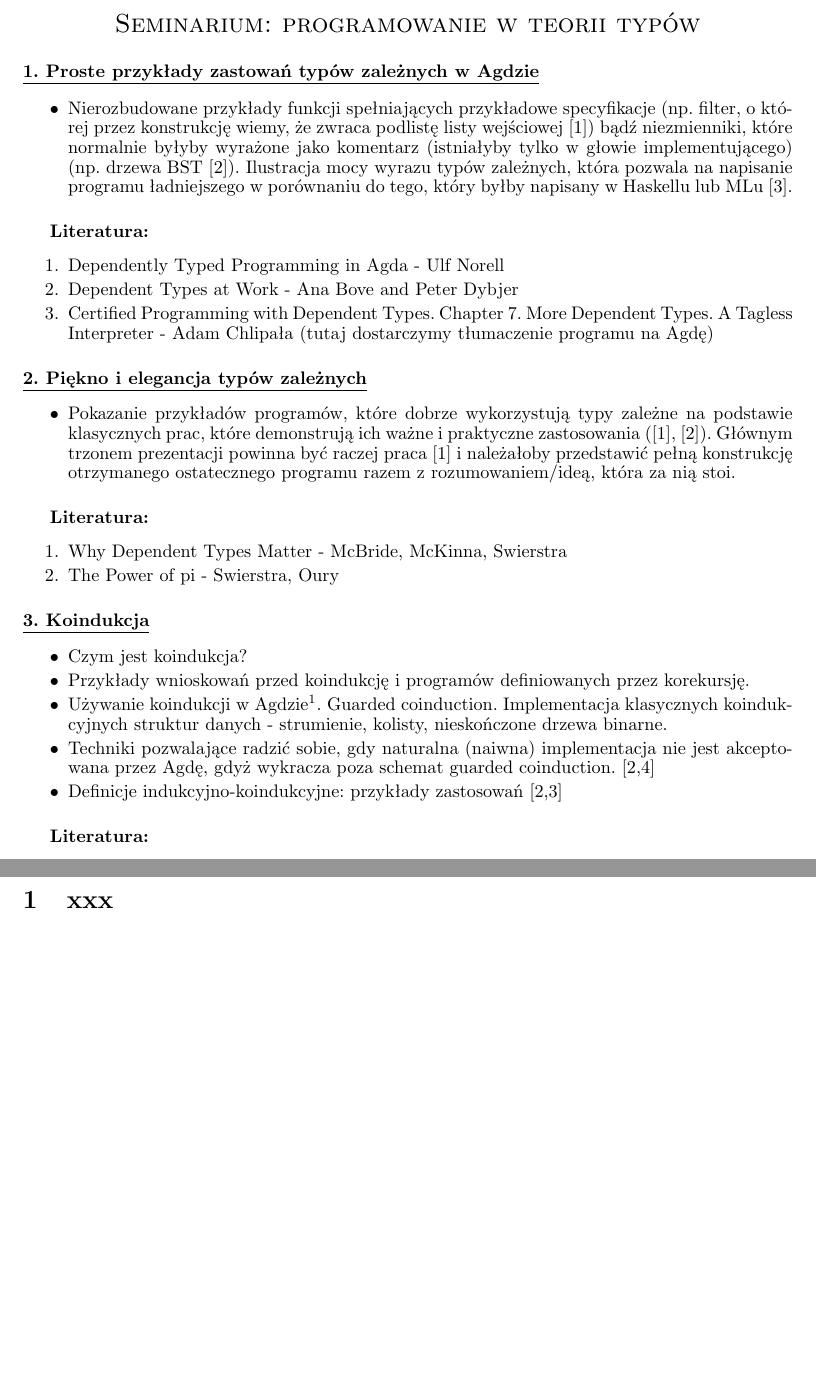
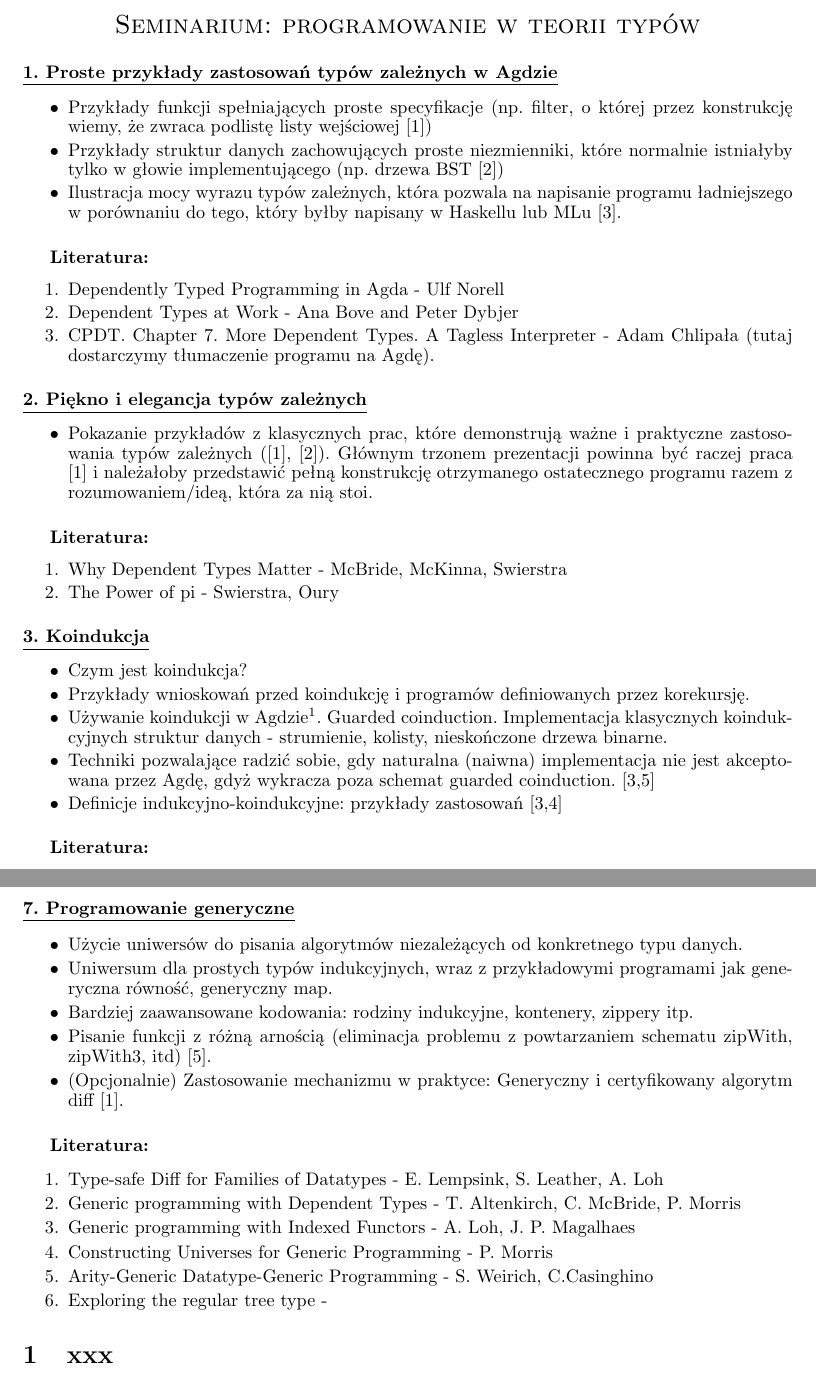
Before and after one commit to wjzz/agda-DTP-examples, a LaTeX document (lectures/first-lecture/administrative/subjects/index.tex): two parts of pages 1 and 3 of 3, joined at a grey line, cut so that both start at the same text, the shorter picture padded with empty space. Compiled offline with pdfLaTeX.

Commit message:
* added generic programming

```diff
--- a/lectures/first-lecture/administrative/subjects/index.tex
+++ b/lectures/first-lecture/administrative/subjects/index.tex
@@ -23,14 +23,17 @@
 \end{Large}
 \end{center}
 
-\paragraph{\underline{1. Proste przykłady zastowań typów zależnych w Agdzie}}
+\paragraph{\underline{1. Proste przykłady zastosowań typów zależnych w Agdzie}}
 
 \begin{itemize}
- \item Nierozbudowane przykłady funkcji spełniających przykładowe specyfikacje
-     (np. filter, o której przez konstrukcję wiemy, że zwraca podlistę listy wejściowej [1])
-     bądź niezmienniki, które normalnie byłyby wyrażone jako komentarz (istniałyby tylko w głowie implementującego)
-     (np. drzewa BST [2]). Ilustracja mocy wyrazu typów zależnych,
-  która pozwala na napisanie programu ładniejszego w porównaniu do tego, który byłby napisany w Haskellu lub MLu [3].
+\addtolength{\itemsep}{-0.5\baselineskip}
+\item
+    Przykłady funkcji spełniających proste specyfikacje (np. filter, o której przez konstrukcję wiemy, że zwraca podlistę listy wejściowej [1])
+\item
+    Przykłady struktur danych zachowujących proste niezmienniki, które normalnie istniałyby tylko w głowie implementującego (np. drzewa BST [2])
+\item
+    Ilustracja mocy wyrazu typów zależnych, która pozwala na napisanie programu ładniejszego w porównaniu do tego, który byłby napisany w Haskellu lub MLu [3].
+
 \end{itemize}
 
 \subparagraph{Literatura:}
@@ -39,17 +42,14 @@
 \addtolength{\itemsep}{-0.5\baselineskip}
  \item  Dependently Typed Programming in Agda - Ulf Norell
  \item  Dependent Types at Work - Ana Bove and Peter Dybjer
- \item  Certified Programming with Dependent Types. Chapter 7. More Dependent Types. A Tagless Interpreter - Adam Chlipała (tutaj dostarczymy tłumaczenie programu na Agdę)
+ \item  CPDT. Chapter 7. More Dependent Types. A Tagless Interpreter - Adam Chlipała (tutaj dostarczymy tłumaczenie programu na Agdę).
 \end{enumerate}
 
 \paragraph{\underline{2. Piękno i elegancja typów zależnych}}
 
 \begin{itemize}
  \item
-Pokazanie przykładów programów, które dobrze wykorzystują typy zależne na podstawie
-klasycznych prac, które demonstrują ich ważne i praktyczne zastosowania ([1], [2]). Głównym
-trzonem prezentacji powinna być raczej praca [1] i należałoby przedstawić pełną konstrukcję otrzymanego
-ostatecznego programu razem z rozumowaniem/ideą, która za nią stoi.
+Pokazanie przykładów z klasycznych prac, które demonstrują ważne i praktyczne zastosowania typów zależnych ([1], [2]). Głównym trzonem prezentacji powinna być raczej praca [1] i należałoby przedstawić pełną konstrukcję otrzymanego ostatecznego programu razem z rozumowaniem/ideą, która za nią stoi.
 \end{itemize}
 
 \subparagraph{Literatura:}
@@ -70,10 +70,10 @@ ostatecznego programu razem z rozumowaniem/ideą, która za nią stoi.
  \item Czym jest koindukcja?
  \item Przykłady wnioskowań przed koindukcję i programów definiowanych przez korekursję.
  \item Używanie koindukcji w Agdzie\footnote{
-Chodzi nam o Agdę 2.2.10 i nowsze. We wcześniejszych wersjach używało się słowa kluczowego codata - chcemy posłuchać o aktualnym sposobie (wbudowane operacje SHARP i FLAT, patrz [1], [2], [3]).
+Chodzi nam o Agdę 2.2.10 i nowsze. We wcześniejszych wersjach używało się słowa kluczowego codata - chcemy posłuchać o aktualnym sposobie (wbudowane operacje SHARP i FLAT, patrz [2], [3], [4]).
 }. Guarded coinduction. Implementacja klasycznych koindukcyjnych struktur danych - strumienie, kolisty, nieskończone drzewa binarne.
- \item Techniki pozwalające radzić sobie, gdy naturalna (naiwna) implementacja nie jest akceptowana przez Agdę, gdyż wykracza poza schemat guarded coinduction. [2,4]
- \item Definicje indukcyjno-koindukcyjne: przykłady zastosowań [2,3]
+ \item Techniki pozwalające radzić sobie, gdy naturalna (naiwna) implementacja nie jest akceptowana przez Agdę, gdyż wykracza poza schemat guarded coinduction. [3,5]
+ \item Definicje indukcyjno-koindukcyjne: przykłady zastosowań [3,4]
 \end{itemize}
 
 \subparagraph{Literatura:}
@@ -165,6 +165,35 @@ Chodzi nam o Agdę 2.2.10 i nowsze. We wcześniejszych wersjach używało się s
 
 \end{enumerate}
 
+\paragraph{\underline{7. Programowanie generyczne}}
+
+
+\begin{itemize}
+\addtolength{\itemsep}{-0.5\baselineskip}
+
+\item Użycie uniwersów do pisania algorytmów niezależących od konkretnego typu danych.
+\item Uniwersum dla prostych typów indukcyjnych, wraz z przykładowymi programami jak generyczna równość, generyczny map.
+\item Bardziej zaawansowane kodowania: rodziny indukcyjne, kontenery, zippery itp.
+\item Pisanie funkcji z różną arnością (eliminacja problemu z powtarzaniem schematu zipWith, zipWith3, itd) [5].
+\item (Opcjonalnie) Zastosowanie mechanizmu w praktyce: Generyczny i certyfikowany algorytm diff [1].
+
+\end{itemize}
+
+\subparagraph{Literatura:}
+
+
+\begin{enumerate}
+\addtolength{\itemsep}{-0.5\baselineskip}
+
+\item  Type-safe Diff for Families of Datatypes - E. Lempsink, S. Leather, A. Loh
+\item  Generic programming with Dependent Types - T. Altenkirch, C. McBride, P. Morris
+\item  Generic programming with Indexed Functors - A. Loh, J. P. Magalhaes
+\item  Constructing Universes for Generic Programming - P. Morris
+\item  Arity-Generic Datatype-Generic Programming - S. Weirich, C.Casinghino
+\item  Exploring the regular tree type -
+
+\end{enumerate}
+
 \section{xxx}
 
 Opis:
```
Also changed, not shown: lectures/first-lecture/administrative/subjects/index.pdf.
